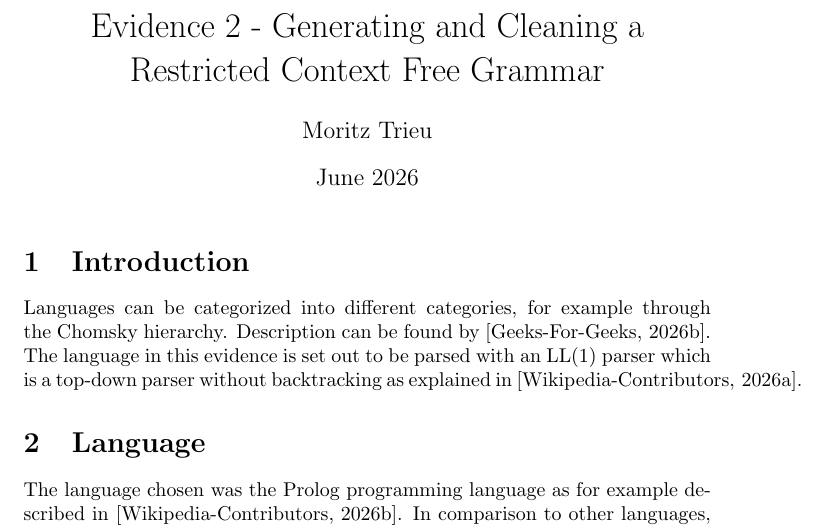
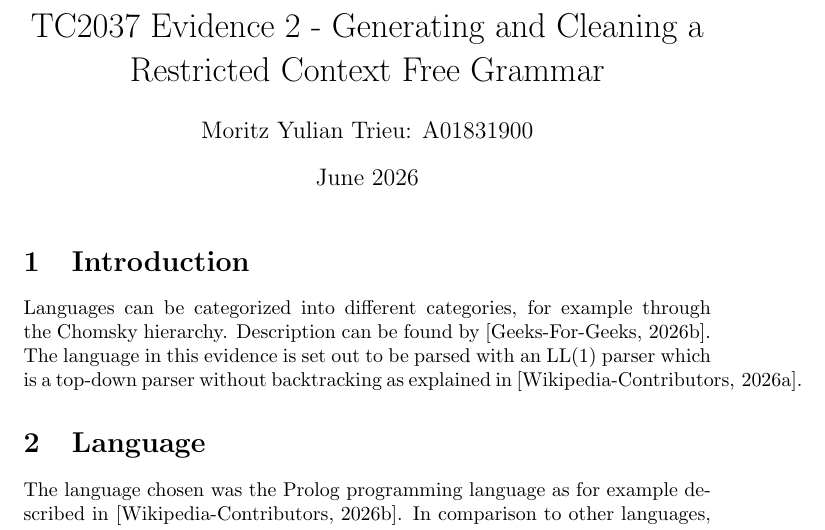
Before and after one commit to motrieu/TC2037-Evidence-2, a LaTeX document (evidence.tex): part of page 1 of 6, cut so that both start at the same text. Compiled offline with pdfLaTeX.

Commit message:
Update Title

```diff
--- a/evidence.tex
+++ b/evidence.tex
@@ -7,8 +7,8 @@
 \usepackage{amsfonts}
 \usepackage{qtree}
 
-\title{Evidence 2 - Generating and Cleaning a Restricted Context Free Grammar}
-\author{Moritz Trieu}
+\title{TC2037 Evidence 2 - Generating and Cleaning a Restricted Context Free Grammar}
+\author{Moritz Yulian Trieu: A01831900}
 \date{June 2026}
 
 \begin{document}
```
Also changed, not shown: evidence.pdf, 3 other files.
